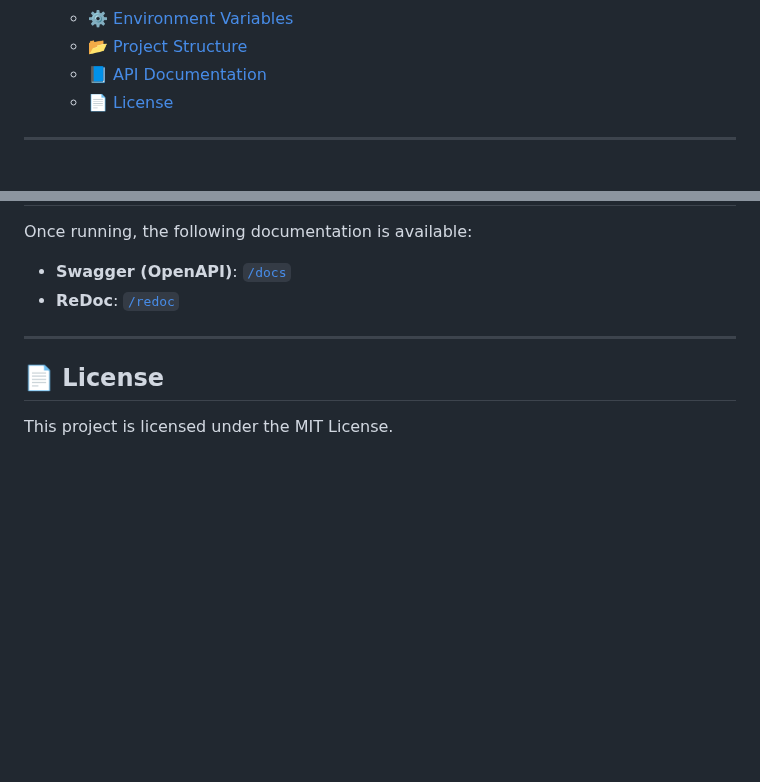
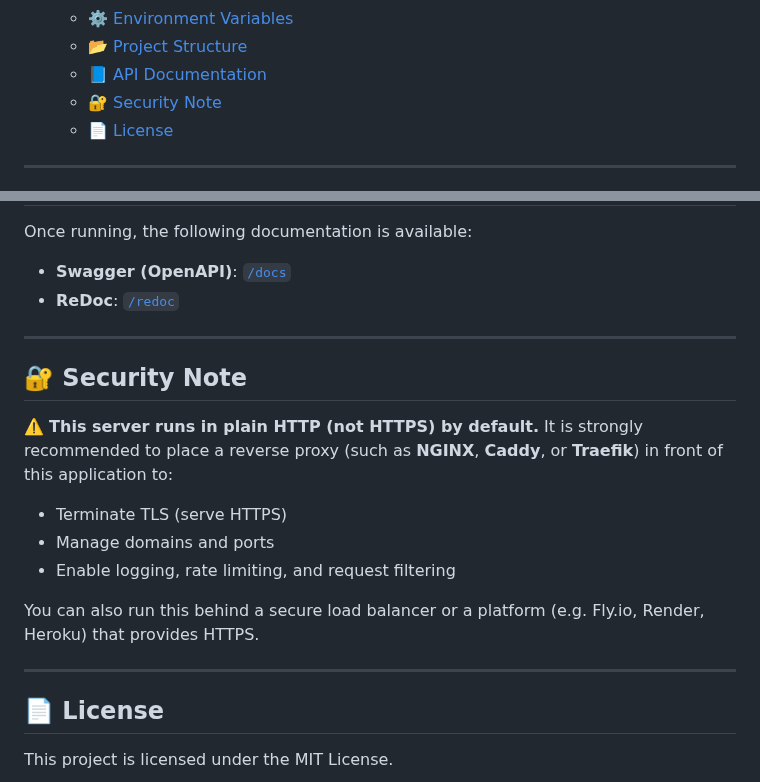
Before and after one commit to geertmeersman/ev-charger-server, a Markdown page: README.md, 2 parts joined by grey strips. Rendered like a GitHub page; blank space fills up the shorter version.

Commit message:
docs: security note on rev proxy

```diff
--- a/README.md
+++ b/README.md
@@ -32,6 +32,7 @@
     - [⚙️ Environment Variables](#-environment-variables)
     - [📂 Project Structure](#-project-structure)
     - [📘 API Documentation](#-api-documentation)
+    - [🔐 Security Note](#-security-note)
     - [📄 License](#-license)
 
 <!-- /TOC -->
@@ -163,6 +164,18 @@ Once running, the following documentation is available:
 
 ---
 
+## 🔐 Security Note
+
+⚠️ **This server runs in plain HTTP (not HTTPS) by default.** It is strongly recommended to place a reverse proxy (such as **NGINX**, **Caddy**, or **Traefik**) in front of this application to:
+
+- Terminate TLS (serve HTTPS)
+- Manage domains and ports
+- Enable logging, rate limiting, and request filtering
+
+You can also run this behind a secure load balancer or a platform (e.g. Fly.io, Render, Heroku) that provides HTTPS.
+
+---
+
 ## 📄 License
 
 This project is licensed under the MIT License.
```
